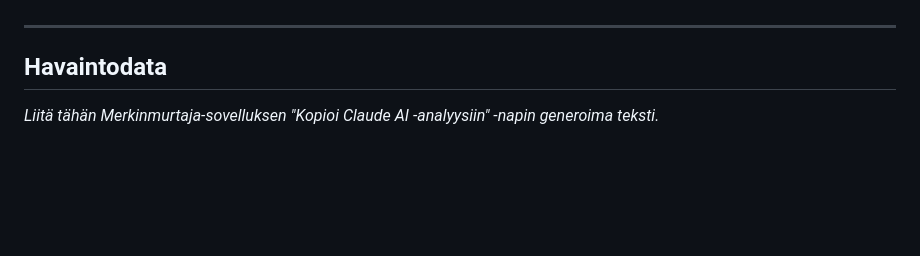
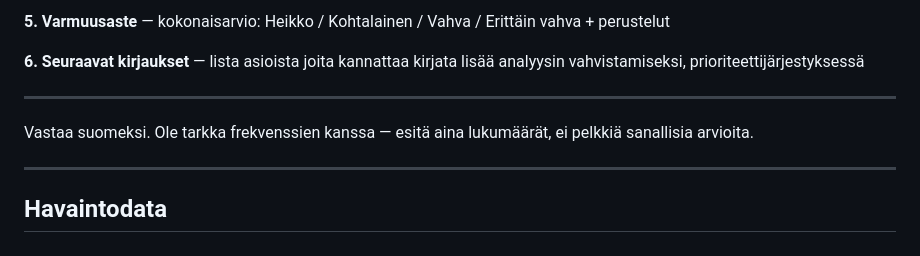
Before and after one commit to Jugisoft/merkinmurtaja_2.0, a Markdown page: MERKINMURTAJA_CLAUDE_KONTEKSTI.md, the part around one of its changes. GitHub-like rendering; blank space fills up the shorter version.

```diff
--- a/MERKINMURTAJA_CLAUDE_KONTEKSTI.md
+++ b/MERKINMURTAJA_CLAUDE_KONTEKSTI.md
@@ -90,6 +102,11 @@ Vastaa **suomeksi**. Rakenna analyysi näin:
+**5. Varmuusaste** — kokonaisarvio: Heikko / Kohtalainen / Vahva / Erittäin vahva + perustelut
+
+**6. Seuraavat kirjaukset** — lista asioista joita kannattaa kirjata lisää analyysin vahvistamiseksi, prioriteettijärjestyksessä
+
+---
+
+Vastaa suomeksi. Ole tarkka frekvenssien kanssa — esitä aina lukumäärät, ei pelkkiä sanallisia arvioita.
 
 ---
 
 ## Havaintodata
-
-*Liitä tähän Merkinmurtaja-sovelluksen "Kopioi Claude AI -analyysiin" -napin generoima teksti.*
```
Also changed, not shown: other parts of MERKINMURTAJA_CLAUDE_KONTEKSTI.md (+77 -65 lines).
